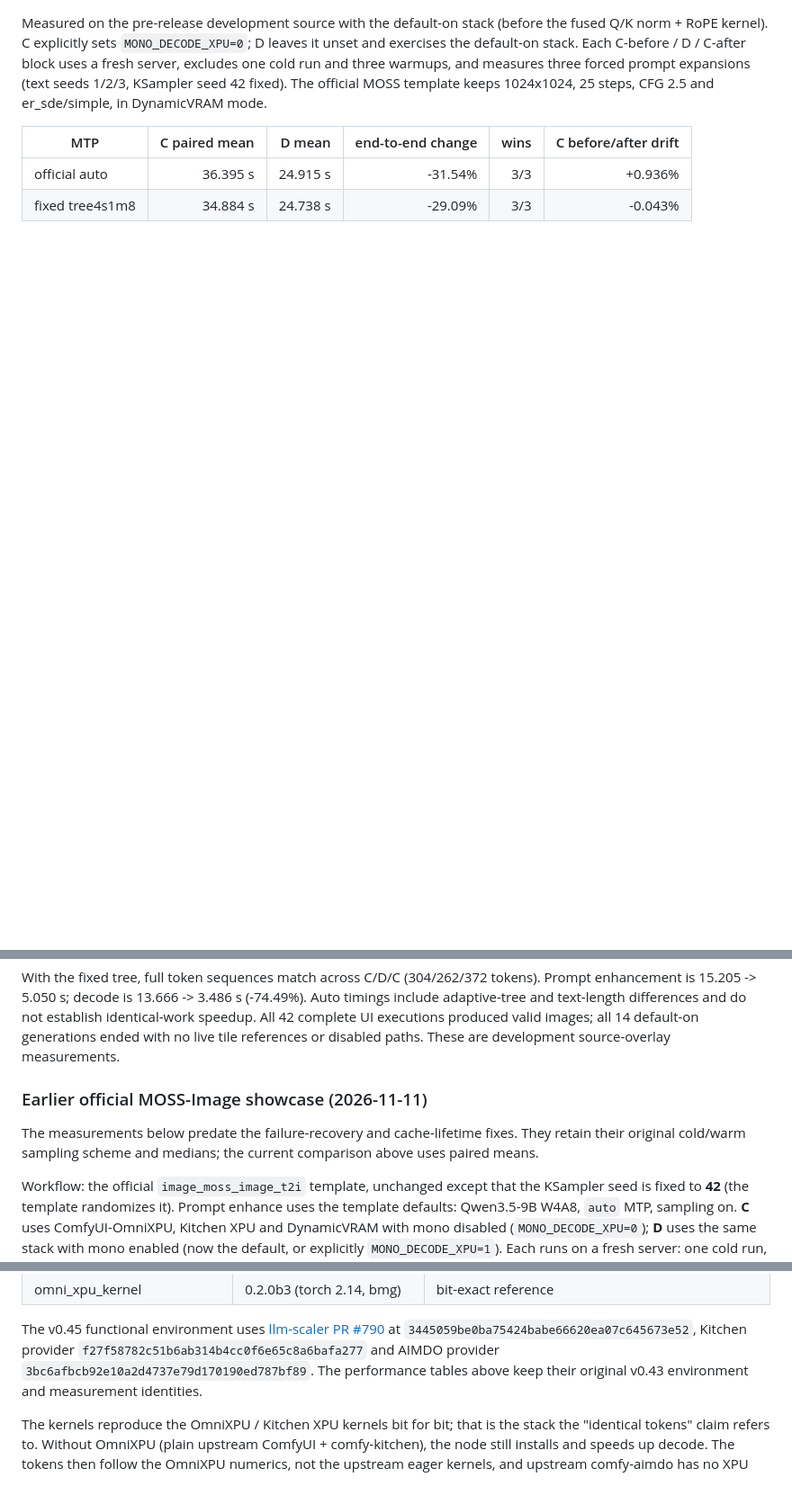
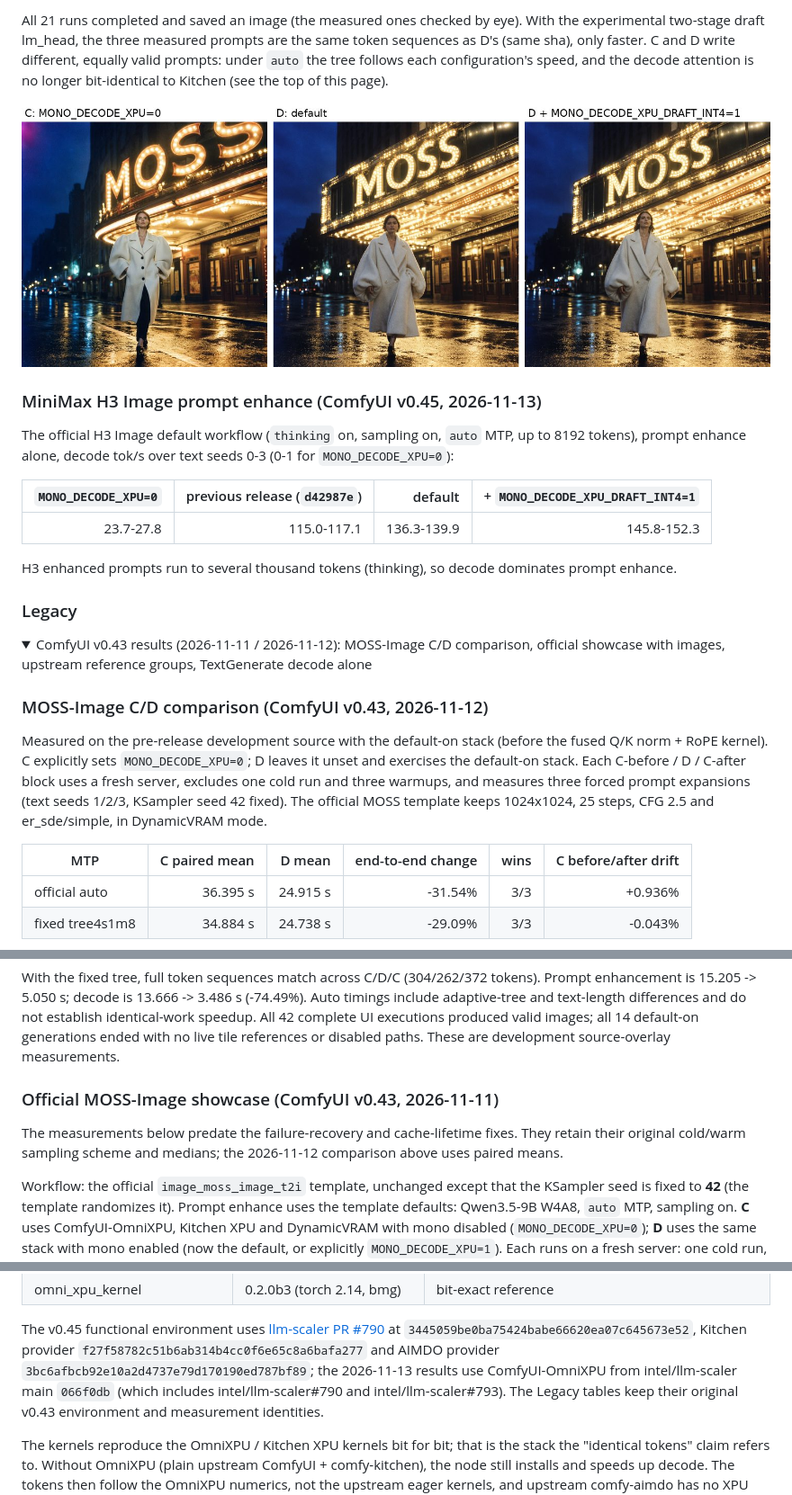
Before and after one commit to xiangyuT/comfy-mono-decode-xpu, a Markdown page: README.md, 3 parts joined by grey strips. Shown at 90% size. GitHub-like rendering; pictures changed too: docs/demo/moss-045-seed1.jpg (added); folded sections open; blank space fills up the shorter version.

```diff
--- a/README.md
+++ b/README.md
@@ -38,3 +57,26 @@ All numbers are from one Arc Pro B70 in the llm-scaler-omni 0.2.0-b3 ComfyUI ima
+All 21 runs completed and saved an image (the measured ones checked by eye). With the experimental two-stage draft lm_head, the three
+measured prompts are the same token sequences as D's (same sha), only faster. C and D write
+different, equally valid prompts: under `auto` the tree follows each configuration's speed, and the
+decode attention is no longer bit-identical to Kitchen (see the top of this page).
+
+![MOSS-Image, text seed 1: C / D / D + DRAFT_INT4](docs/demo/moss-045-seed1.jpg)
+
+### MiniMax H3 Image prompt enhance (ComfyUI v0.45, 2026-11-13)
+
+The official H3 Image default workflow (`thinking` on, sampling on, `auto` MTP, up to 8192 tokens),
+prompt enhance alone, decode tok/s over text seeds 0-3 (0-1 for `MONO_DECODE_XPU=0`):
+
+| `MONO_DECODE_XPU=0` | previous release (`d42987e`) | default | + `MONO_DECODE_XPU_DRAFT_INT4=1` |
+|---:|---:|---:|---:|
+| 23.7-27.8 | 115.0-117.1 | 136.3-139.9 | 145.8-152.3 |
+
+H3 enhanced prompts run to several thousand tokens (thinking), so decode dominates prompt enhance.
+
+### Legacy
+
+<details><summary>ComfyUI v0.43 results (2026-11-11 / 2026-11-12): MOSS-Image C/D comparison, official showcase with images, upstream reference groups, TextGenerate decode alone</summary>
+
+### MOSS-Image C/D comparison (ComfyUI v0.43, 2026-11-12)
 
 Measured on the pre-release development source with the default-on stack (before the fused Q/K norm + RoPE kernel).
 C explicitly sets `MONO_DECODE_XPU=0`; D leaves it unset and exercises the default-on stack.
@@ -54,10 +96,10 @@ Auto timings include adaptive-tree and text-length differences and do not establ
 All 42 complete UI executions produced valid images; all 14 default-on generations ended with no live
 tile references or disabled paths. These are development source-overlay measurements.
 
-### Earlier official MOSS-Image showcase (2026-11-11)
+### Official MOSS-Image showcase (ComfyUI v0.43, 2026-11-11)
 
 The measurements below predate the failure-recovery and cache-lifetime fixes. They retain their
-original cold/warm sampling scheme and medians; the current comparison above uses paired means.
+original cold/warm sampling scheme and medians; the 2026-11-12 comparison above uses paired means.
 
 Workflow: the official `image_moss_image_t2i` template, unchanged except that the KSampler seed is
 fixed to **42** (the template randomizes it). Prompt enhance uses the template defaults: Qwen3.5-9B
@@ -193,7 +237,8 @@ The published image `intel/llm-scaler-omni:0.2.0-b2` is older and has not been t
 The v0.45 functional environment uses [llm-scaler PR #790](https://github.com/intel/llm-scaler/pull/790)
 at `3445059be0ba75424babe66620ea07c645673e52`, Kitchen provider
 `f27f58782c51b6ab314b4cc0f6e65c8a6bafa277` and AIMDO provider
-`3bc6afbcb92e10a2d4737e79d170190ed787bf89`. The performance tables above keep their original
+`3bc6afbcb92e10a2d4737e79d170190ed787bf89`; the 2026-11-13 results use ComfyUI-OmniXPU from
+intel/llm-scaler main `066f0db` (which includes intel/llm-scaler#790 and intel/llm-scaler#793). The Legacy tables keep their original
 v0.43 environment and measurement identities.
 
 The kernels reproduce the OmniXPU / Kitchen XPU kernels bit for bit; that is the stack the
```
Also changed, not shown: other parts of README.md (+27 -6 lines).
